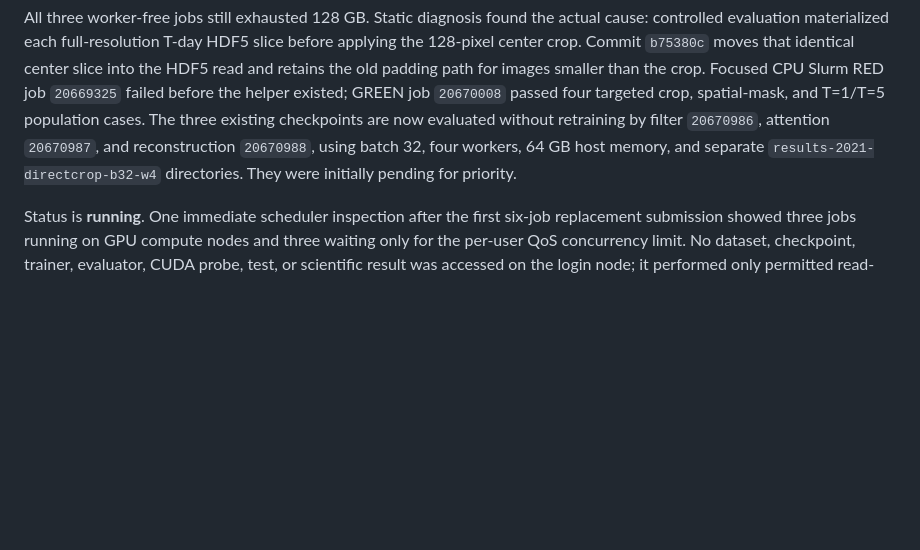
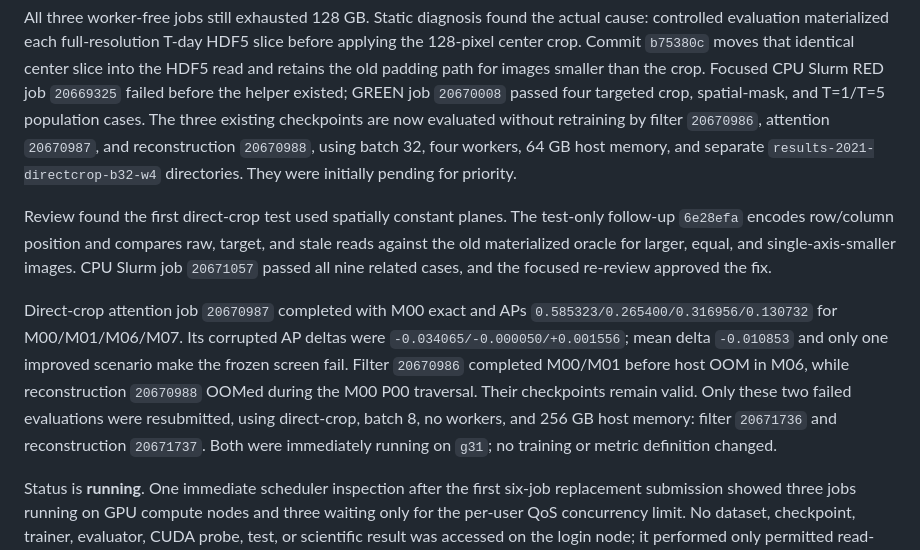
Before and after one commit to KulbearGPT/wildfire-research-plan, a Markdown page: docs/experiments/p00_p06_rapid_reliability.md, the part around the change. Drawn GitHub-style; blank space fills up the shorter version.

Commit message:
docs: record direct-crop screen progress

```diff
--- a/docs/experiments/p00_p06_rapid_reliability.md
+++ b/docs/experiments/p00_p06_rapid_reliability.md
@@ -300,6 +300,22 @@ and reconstruction `20670988`, using batch 32, four workers, 64 GB host memory,
 and separate `results-2021-directcrop-b32-w4` directories. They were initially
 pending for priority.
 
+Review found the first direct-crop test used spatially constant planes. The
+test-only follow-up `6e28efa` encodes row/column position and compares raw,
+target, and stale reads against the old materialized oracle for larger, equal,
+and single-axis-smaller images. CPU Slurm job `20671057` passed all nine related
+cases, and the focused re-review approved the fix.
+
+Direct-crop attention job `20670987` completed with M00 exact and APs
+`0.585323/0.265400/0.316956/0.130732` for M00/M01/M06/M07. Its corrupted AP
+deltas were `-0.034065/-0.000050/+0.001556`; mean delta `-0.010853` and only
+one improved scenario make the frozen screen fail. Filter `20670986` completed
+M00/M01 before host OOM in M06, while reconstruction `20670988` OOMed during
+the M00 P00 traversal. Their checkpoints remain valid. Only these two failed
+evaluations were resubmitted, using direct-crop, batch 8, no workers, and 256 GB
+host memory: filter `20671736` and reconstruction `20671737`. Both were
+immediately running on `g31`; no training or metric definition changed.
+
 Status is **running**. One immediate scheduler inspection after the first
 six-job replacement submission showed three jobs running on GPU compute nodes
 and three waiting only for the per-user QoS concurrency limit. No dataset,
```
